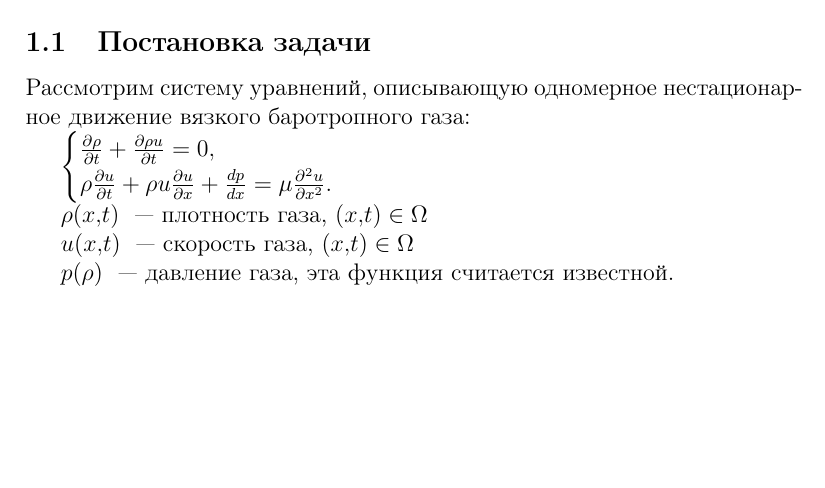
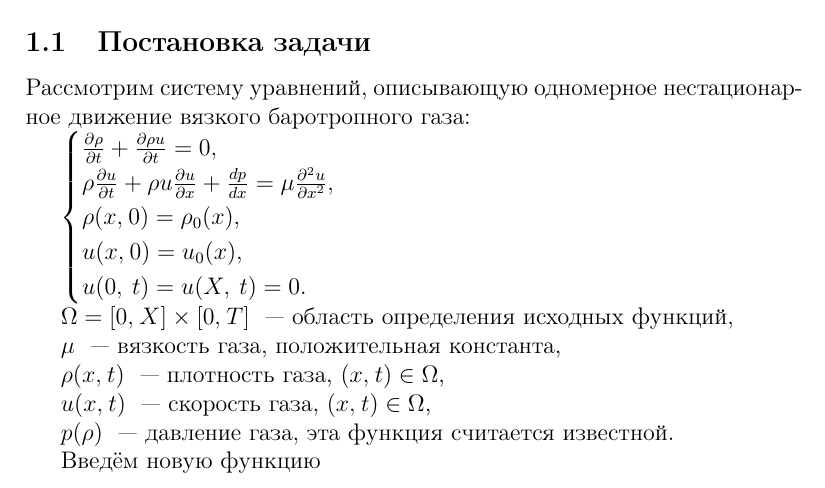
Before and after one commit to tenpercent/navier-stokes, a LaTeX document (doc/pdesolver/about.tex): part of the page, cut so that both start at the same text, the shorter picture padded with empty space. Compiled offline with pdfLaTeX.

Commit message:
writing report

```diff
--- a/doc/pdesolver/about.tex
+++ b/doc/pdesolver/about.tex
@@ -15,13 +15,22 @@
 $
 \begin{cases}
 	\frac{\partial\rho}{\partial t} + \frac{\partial\rho u}{\partial t} = 0{,}\\
-	\rho\frac{\partial u}{\partial t} + \rho u \frac{\partial u}{\partial x} + \frac{dp}{dx} = \mu \frac{\partial^2 u}{\partial x^2}{.}
+	\rho\frac{\partial u}{\partial t} + \rho u \frac{\partial u}{\partial x} + \frac{dp}{dx} = \mu \frac{\partial^2 u}{\partial x^2}{,}\\
+	\rho(x{,} \:0) = \rho_0 (x),\\
+	u(x{,} \:0) = u_0 (x),\\
+	u(0, \:t) = u (X, \:t) = 0.
 \end{cases}
 $
 
-$\rho (x{,} t)$ ~--- плотность газа, $(x{,} t) \in \Omega$
+$\Omega =\left[0{,} \:X\right] \times\left[0{,} \:T\right]$ ~--- область определения исходных функций,
 
- $u (x{,} t)$ ~--- скорость газа, $(x{,} t) \in \Omega$
+$\mu$ ~--- вязкость газа, положительная константа,
+
+$\rho (x{,} \:t)$ ~--- плотность газа, $(x{,} \:t) \in \Omega$,
+
+ $u (x{,}\: t)$ ~--- скорость газа, $(x{,}\: t) \in \Omega$,
 
  $p(\rho)$ ~--- давление газа, эта функция считается известной.
+
+ Введём новую функцию
 \end{document}
```
